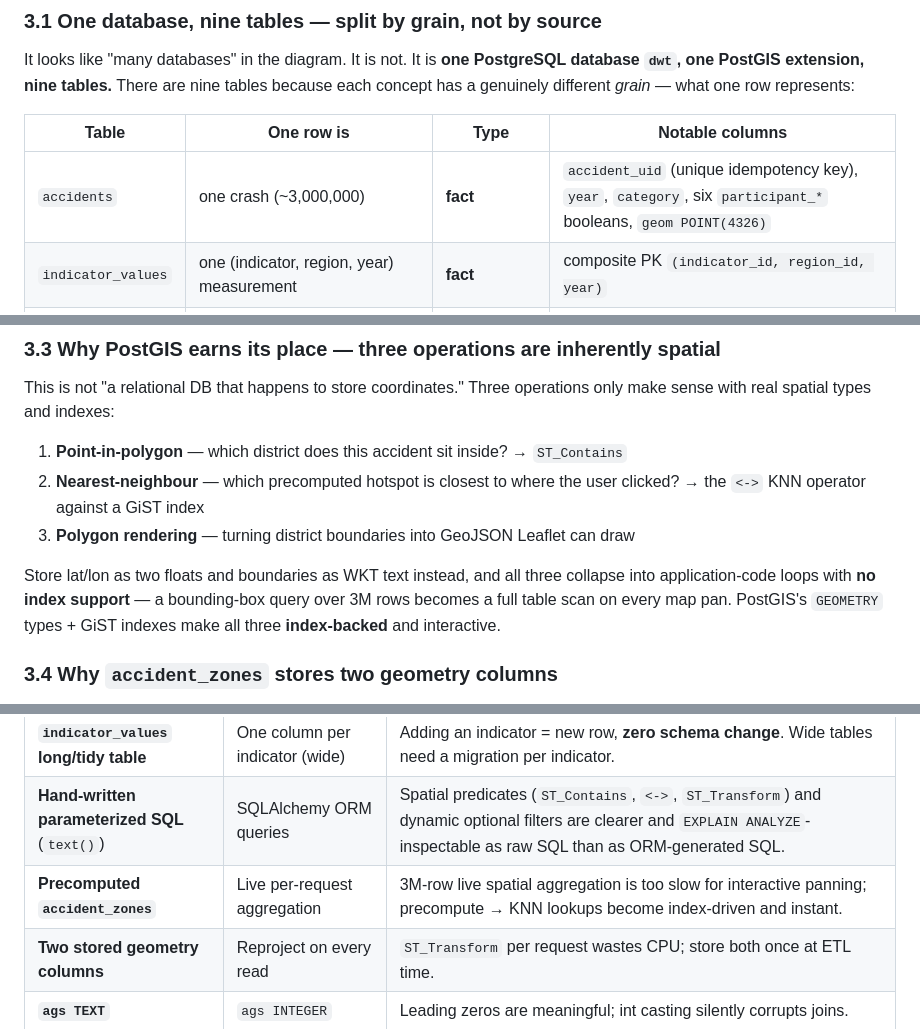
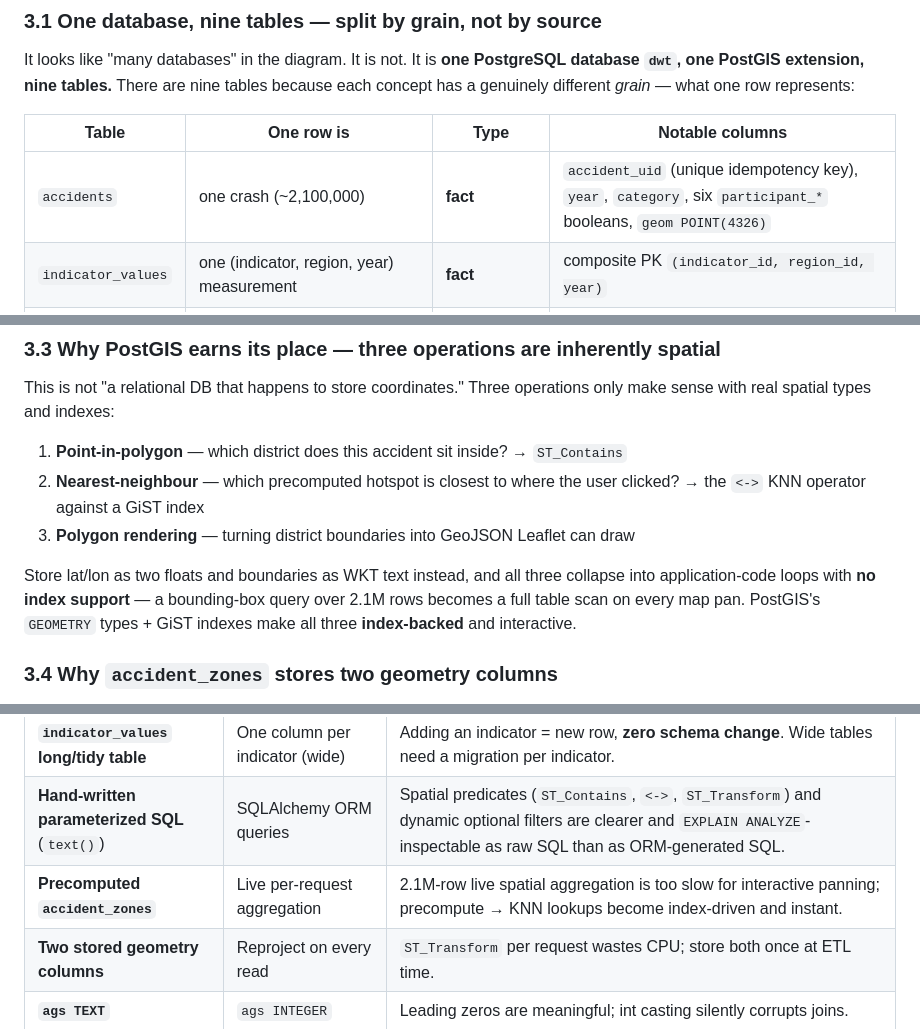
Before and after one commit to avikram553/DWT_Project, a Markdown page: GeoCrashDE.md, 3 parts joined by grey strips. GitHub-like rendering.

```diff
--- a/GeoCrashDE.md
+++ b/GeoCrashDE.md
@@ -78,7 +78,7 @@ It looks like "many databases" in the diagram. It is not. It is **one PostgreSQL
 
 | Table | One row is | Type | Notable columns |
 | --- | --- | --- | --- |
-| `accidents` | one crash (~3,000,000) | **fact** | `accident_uid` (unique idempotency key), `year`, `category`, six `participant_*` booleans, `geom POINT(4326)` |
+| `accidents` | one crash (~2,100,000) | **fact** | `accident_uid` (unique idempotency key), `year`, `category`, six `participant_*` booleans, `geom POINT(4326)` |
 | `indicator_values` | one (indicator, region, year) measurement | **fact** | composite PK `(indicator_id, region_id, year)` |
 | `regions` | one state/district/municipality | dimension | `ags TEXT` PK (never integer), `level` enum, `parent_ags`, `population_latest`, `geom MULTIPOLYGON(4326)` |
 | `indicators` | one indicator definition (`population`, `cars_pkw`) | dimension | `name`, `unit`, `source_id` |
@@ -112,7 +112,7 @@ This is not "a relational DB that happens to store coordinates." Three operation
 2. **Nearest-neighbour** — which precomputed hotspot is closest to where the user clicked? → the `<->` KNN operator against a GiST index
 3. **Polygon rendering** — turning district boundaries into GeoJSON Leaflet can draw
 
-Store lat/lon as two floats and boundaries as WKT text instead, and all three collapse into application-code loops with **no index support** — a bounding-box query over 3M rows becomes a full table scan on every map pan. PostGIS's `GEOMETRY` types + GiST indexes make all three **index-backed** and interactive.
+Store lat/lon as two floats and boundaries as WKT text instead, and all three collapse into application-code loops with **no index support** — a bounding-box query over 2.1M rows becomes a full table scan on every map pan. PostGIS's `GEOMETRY` types + GiST indexes make all three **index-backed** and interactive.
 
 ### 3.4 Why `accident_zones` stores **two** geometry columns
 
@@ -158,7 +158,7 @@ The full decision table. Memorize the "Because" column.
 | **One DB, normalized by grain** | One DB per source / one giant flat table | A single join across accidents × regions × population is the project's core; flat tables duplicate population into millions of rows; separate DBs need `postgres_fdw` for nothing. |
 | **`indicator_values` long/tidy table** | One column per indicator (wide) | Adding an indicator = new row, **zero schema change**. Wide tables need a migration per indicator. |
 | **Hand-written parameterized SQL** (`text()`) | SQLAlchemy ORM queries | Spatial predicates (`ST_Contains`, `<->`, `ST_Transform`) and dynamic optional filters are clearer and `EXPLAIN ANALYZE`-inspectable as raw SQL than as ORM-generated SQL. |
-| **Precomputed `accident_zones`** | Live per-request aggregation | 3M-row live spatial aggregation is too slow for interactive panning; precompute → KNN lookups become index-driven and instant. |
+| **Precomputed `accident_zones`** | Live per-request aggregation | 2.1M-row live spatial aggregation is too slow for interactive panning; precompute → KNN lookups become index-driven and instant. |
 | **Two stored geometry columns** | Reproject on every read | `ST_Transform` per request wastes CPU; store both once at ETL time. |
 | **`ags TEXT`** | `ags INTEGER` | Leading zeros are meaningful; int casting silently corrupts joins. |
 | **Partial index on `category = 1`** | Full index on `(region_id, year)` for fatals | Fatal is ~2.5% of rows; partial index is far smaller and faster for the fatal-ranking query. |
```
Also changed, not shown: other parts of GeoCrashDE.md (+8 -8 lines), PLAN.md (+6 -6 lines), README.md (+2 -2 lines).
